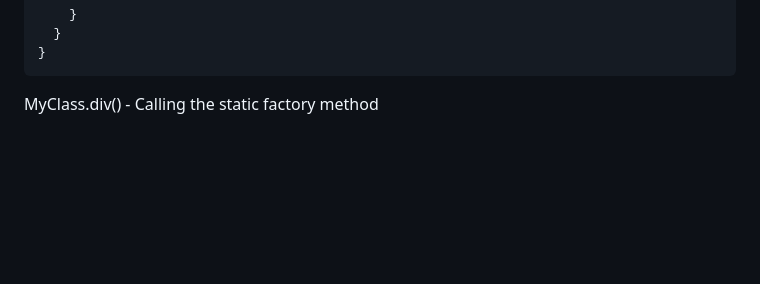
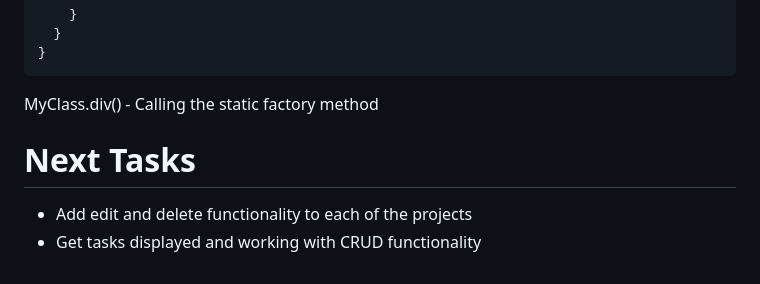
Before and after one commit to Developer9719/todoApp, a Markdown page: README.md, the part around the change. Drawn GitHub-style; blank space fills up the shorter version.

Commit message:
Add a to-do list to the readme for the site

````diff
--- a/README.md
+++ b/README.md
@@ -117,3 +117,7 @@ class MyClass {
 }
 ```
 MyClass.div() - Calling the static factory method
+
+# Next Tasks
+- Add edit and delete functionality to each of the projects
+- Get tasks displayed and working with CRUD functionality
````
